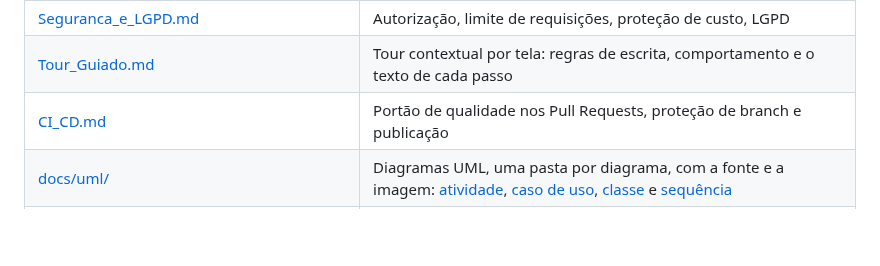
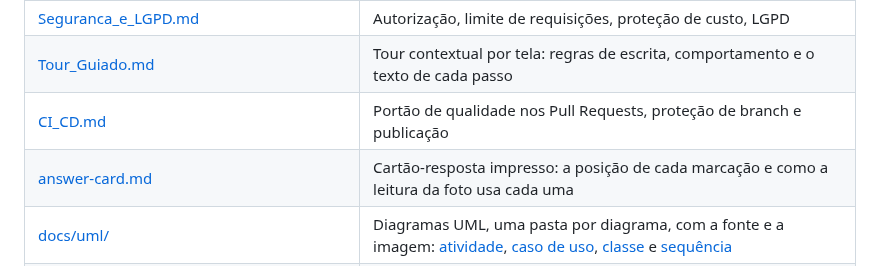
Before and after one commit to PrieTorres/correctio-app, a Markdown page: readme.md, the part around the change. Drawn GitHub-style; blank space fills up the shorter version.

```diff
--- a/readme.md
+++ b/readme.md
@@ -303,6 +303,7 @@ testadas sem renderizar tela nenhuma.
 | [Seguranca_e_LGPD.md](docs/Seguranca_e_LGPD.md) | Autorização, limite de requisições, proteção de custo, LGPD |
 | [Tour_Guiado.md](docs/Tour_Guiado.md) | Tour contextual por tela: regras de escrita, comportamento e o texto de cada passo |
 | [CI_CD.md](docs/CI_CD.md) | Portão de qualidade nos Pull Requests, proteção de branch e publicação |
+| [answer-card.md](docs/answer-card/answer-card.md) | Cartão-resposta impresso: a posição de cada marcação e como a leitura da foto usa cada uma |
 | [docs/uml/](docs/uml/) | Diagramas UML, uma pasta por diagrama, com a fonte e a imagem: [atividade](docs/uml/activity-diagram/activity-diagram.md), [caso de uso](docs/uml/use-case-diagram/use-case-diagram.md), [classe](docs/uml/class-diagram/class-diagram.puml) e [sequência](docs/uml/sequence-diagram/sequence-diagram.puml) |
 | [Backlog_N2.md](docs/Backlog_N2.md) | Backlog da N2: tarefas, responsáveis e prazos, também na planilha [Backlog_N2.xlsx](docs/Backlog_N2.xlsx) |
 | `Escopo do Projeto e Criterios de Avaliacao.md` | Critérios de avaliação da disciplina (documento da professora) |
```
Also changed, not shown: apps/api/README.md (+33 -3 lines), docs/answer-card/answer-card.md (added, +83 -0 lines), docs/answer-card/answer-card.png (added), 1 other file.
